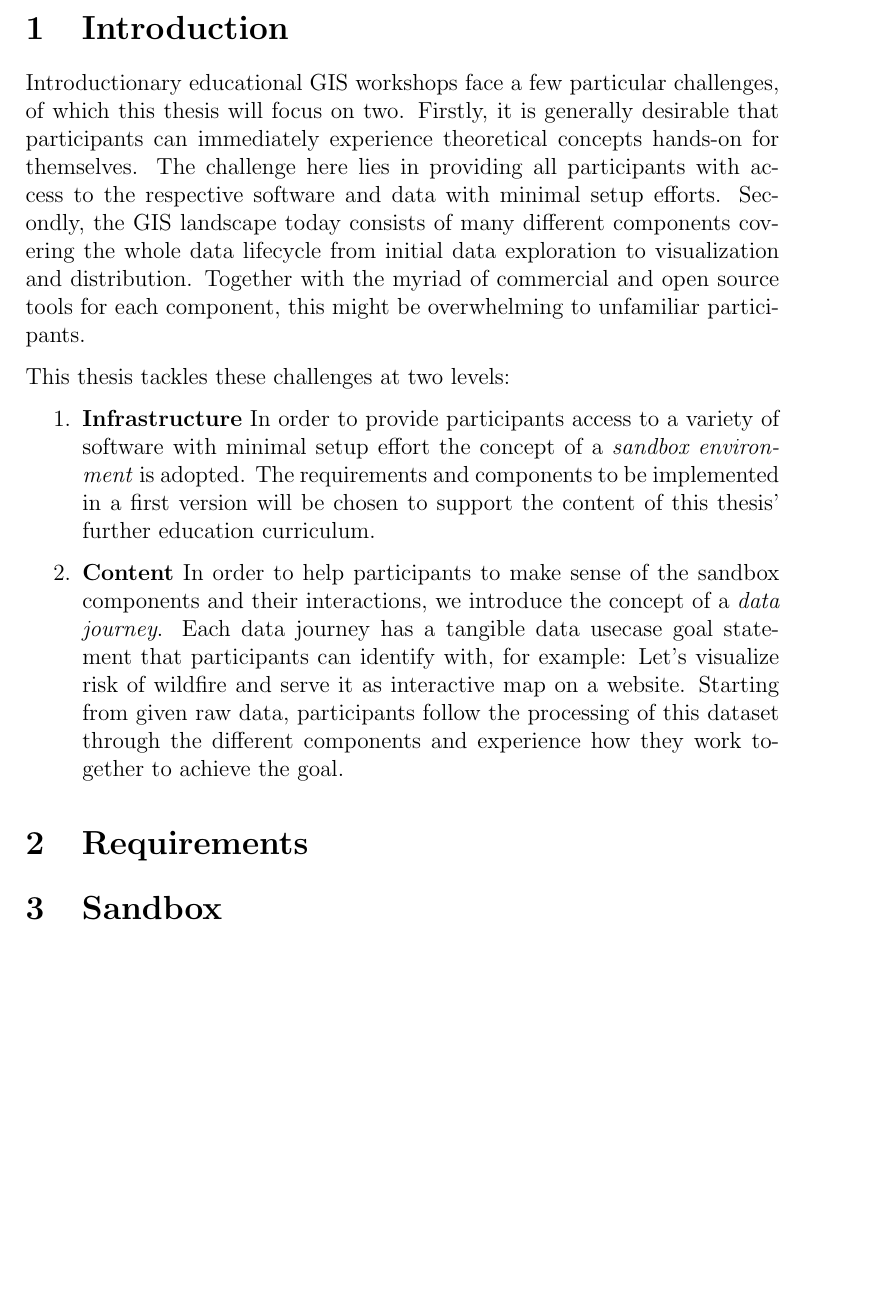
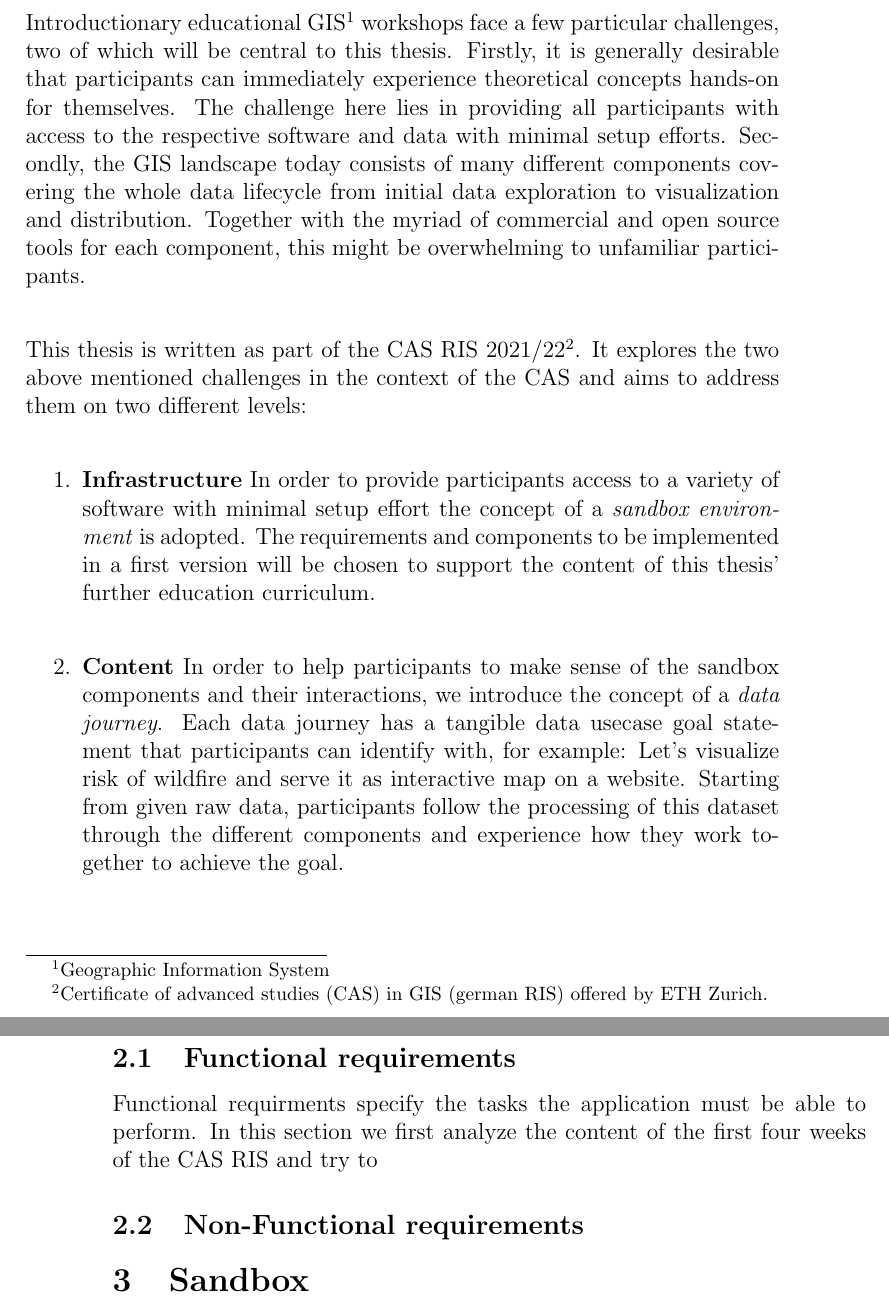
Before and after one commit to folinimarc/os_gis_sandbox, a LaTeX thesis (thesis/thesis.tex): part of page 3 of 3 before the commit and two parts of pages 3 and 4 of 4 after it, the two joined at a grey line, cut at the place of the change, the shorter picture padded with empty space. Compiled offline with pdfLaTeX.

Commit message:
Continue introduction. First steps with Requirements section.

```diff
--- a/thesis/thesis.tex
+++ b/thesis/thesis.tex
@@ -43,14 +43,17 @@
 \pagenumbering{arabic}
 \setcounter{page}{1}
 \section{Introduction}
-Introductionary educational GIS workshops face a few particular challenges, of which this thesis will focus on two.
-Firstly, it is generally desirable that participants can immediately experience theoretical concepts hands-on for
-themselves. The challenge here lies in providing all participants with access to the respective software and data with
-minimal setup efforts. Secondly, the GIS landscape today consists of many different components covering the whole data
-lifecycle from initial data exploration to visualization and distribution. Together with the myriad of commercial and
-open source tools for each component, this might be overwhelming to unfamiliar participants.
+Introductionary educational GIS\footnote{Geographic Information System} workshops face a few particular challenges, two
+of which will be central to this thesis. Firstly, it is generally desirable that participants can immediately experience
+theoretical concepts hands-on for themselves. The challenge here lies in providing all participants with access to the
+respective software and data with minimal setup efforts. Secondly, the GIS landscape today consists of many different
+components covering the whole data lifecycle from initial data exploration to visualization and distribution. Together
+with the myriad of commercial and open source tools for each component, this might be overwhelming to unfamiliar
+participants.
 
-This thesis tackles these challenges at two levels:
+This thesis is written as part of the CAS RIS 2021/22\footnote{Certificate of advanced studies (CAS) in GIS (german RIS)
+offered by ETH Zurich.}. It explores the two above mentioned challenges in the context of the CAS and aims to address
+them on two different levels:
 \begin{enumerate}
   \item \textbf{Infrastructure} In order to provide participants access to a variety of software with minimal setup
   effort the concept of a \emph{sandbox environment} is adopted. The requirements and components to be implemented in a
@@ -67,6 +70,12 @@ This thesis tackles these challenges at two levels:
 % REQUIREMENTS
 %-------------
 \section{Requirements}
+
+\subsection{Functional requirements}
+Functional requirments specify the tasks the application must be able to perform. In this section we first analyze the
+content of the first four weeks of the CAS RIS and try to
+
+\subsection{Non-Functional requirements}
 
 
 %-------------
```
